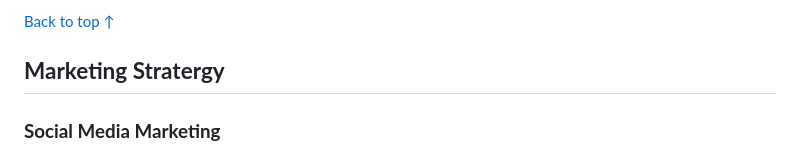
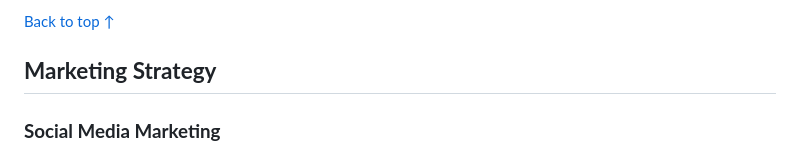
Before and after one commit to seanf316/PC-Haven, a Markdown page: README.md, the part around the change. GitHub-like rendering.

Commit message:
Fixed spelling mistake in Market Strategy section

```diff
--- a/README.md
+++ b/README.md
@@ -764,7 +764,7 @@ This site sells Computer Components to customers, and therefore follows a Busine
 
 [Back to top &uarr;](#contents)
 
-## **Marketing Stratergy**
+## **Marketing Strategy**
 
 ### **Social Media Marketing**
 
```
